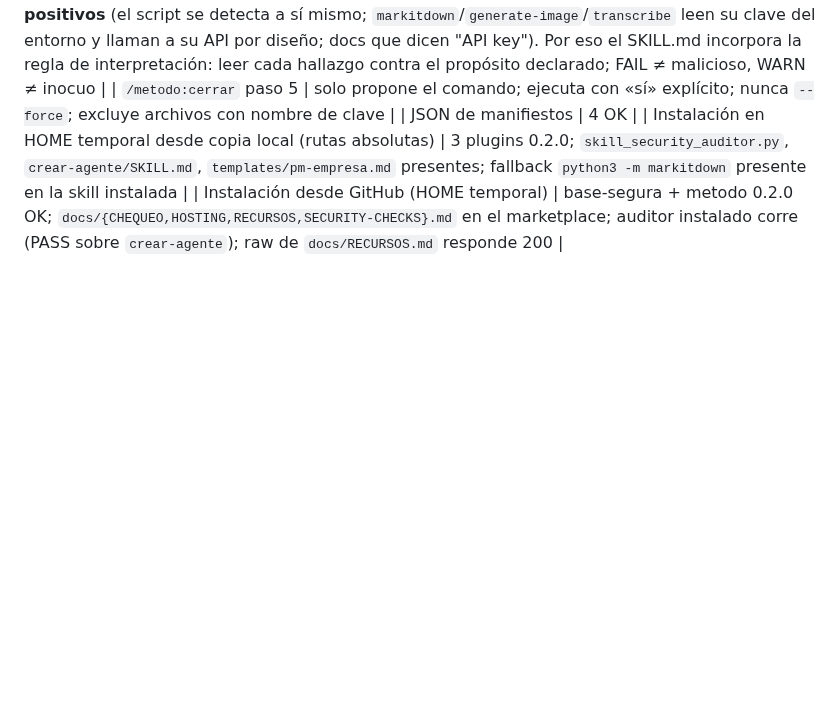
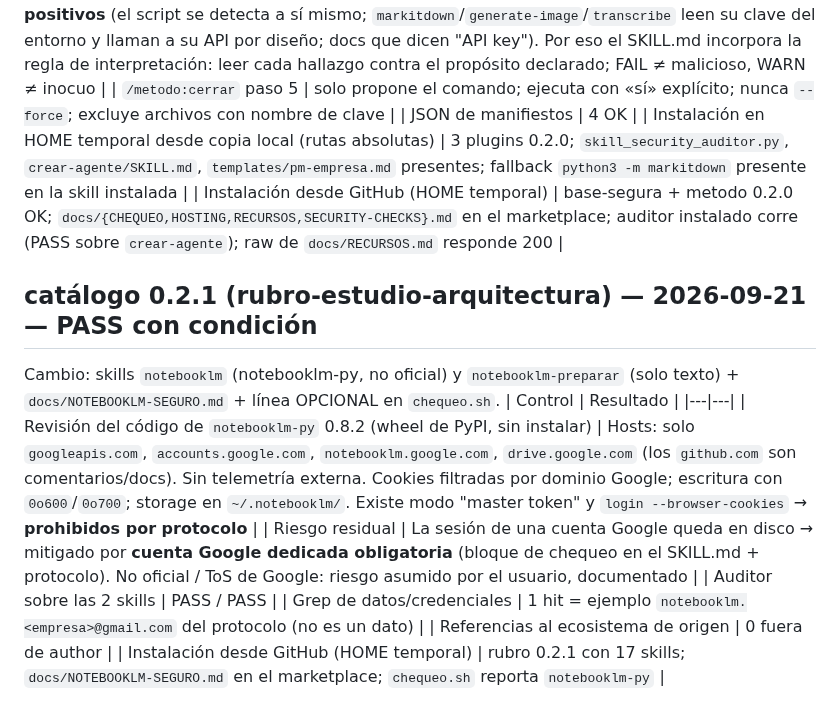
Before and after one commit to raimondifernando-web/claude-catalogo, a Markdown page: docs/SECURITY-CHECKS.md, the part around the change. Rendered like a GitHub page; blank space fills up the shorter version.

Commit message:
docs: security check 0.2.1 — PASS con condición (cuenta dedicada)
Co-Authored-By: Claude Opus 5 <noreply@anthropic.com>

```diff
--- a/docs/SECURITY-CHECKS.md
+++ b/docs/SECURITY-CHECKS.md
@@ -64,3 +64,14 @@ Cambio: `skill-security-auditor` pasa a base-segura (L1) · `markitdown` como `p
 | JSON de manifiestos | 4 OK |
 | Instalación en HOME temporal desde copia local (rutas absolutas) | 3 plugins 0.2.0; `skill_security_auditor.py`, `crear-agente/SKILL.md`, `templates/pm-empresa.md` presentes; fallback `python3 -m markitdown` presente en la skill instalada |
 | Instalación desde GitHub (HOME temporal) | base-segura + metodo 0.2.0 OK; `docs/{CHEQUEO,HOSTING,RECURSOS,SECURITY-CHECKS}.md` en el marketplace; auditor instalado corre (PASS sobre `crear-agente`); raw de `docs/RECURSOS.md` responde 200 |
+
+## catálogo 0.2.1 (rubro-estudio-arquitectura) — 2026-09-21 — PASS con condición
+Cambio: skills `notebooklm` (notebooklm-py, no oficial) y `notebooklm-preparar` (solo texto) + `docs/NOTEBOOKLM-SEGURO.md` + línea OPCIONAL en `chequeo.sh`.
+| Control | Resultado |
+|---|---|
+| Revisión del código de `notebooklm-py` 0.8.2 (wheel de PyPI, sin instalar) | Hosts: solo `googleapis.com`, `accounts.google.com`, `notebooklm.google.com`, `drive.google.com` (los `github.com` son comentarios/docs). Sin telemetría externa. Cookies filtradas por dominio Google; escritura con `0o600`/`0o700`; storage en `~/.notebooklm/`. Existe modo "master token" y `login --browser-cookies` → **prohibidos por protocolo** |
+| Riesgo residual | La sesión de una cuenta Google queda en disco → mitigado por **cuenta Google dedicada obligatoria** (bloque de chequeo en el SKILL.md + protocolo). No oficial / ToS de Google: riesgo asumido por el usuario, documentado |
+| Auditor sobre las 2 skills | PASS / PASS |
+| Grep de datos/credenciales | 1 hit = ejemplo `notebooklm.<empresa>@gmail.com` del protocolo (no es un dato) |
+| Referencias al ecosistema de origen | 0 fuera de author |
+| Instalación desde GitHub (HOME temporal) | rubro 0.2.1 con 17 skills; `docs/NOTEBOOKLM-SEGURO.md` en el marketplace; `chequeo.sh` reporta `notebooklm-py` |
```
